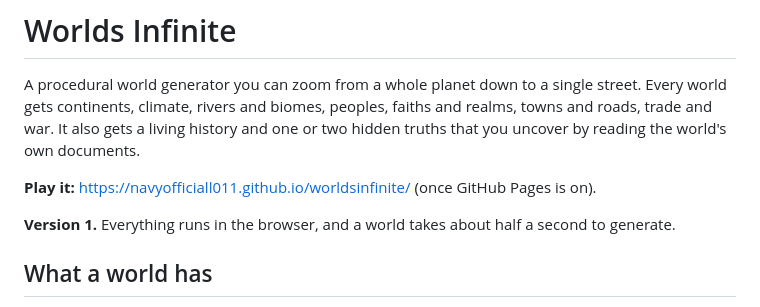
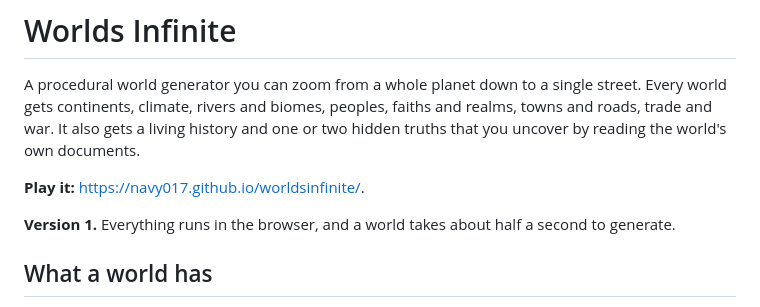
Before and after one commit to Navy017/worldsinfinite, a Markdown page: README.md, the part around the change. Drawn GitHub-style.

Commit message:
Point the README at the public site
Co-Authored-By: Claude Opus 5.5 (1M context) <noreply@anthropic.com>

```diff
--- a/README.md
+++ b/README.md
@@ -5,7 +5,7 @@ gets continents, climate, rivers and biomes, peoples, faiths and realms, towns a
 war. It also gets a living history and one or two hidden truths that you uncover by reading the
 world's own documents.
 
-**Play it:** https://navyofficiall011.github.io/worldsinfinite/ (once GitHub Pages is on).
+**Play it:** https://navy017.github.io/worldsinfinite/.
 
 **Version 1.** Everything runs in the browser, and a world takes about half a second to generate.
 
```
